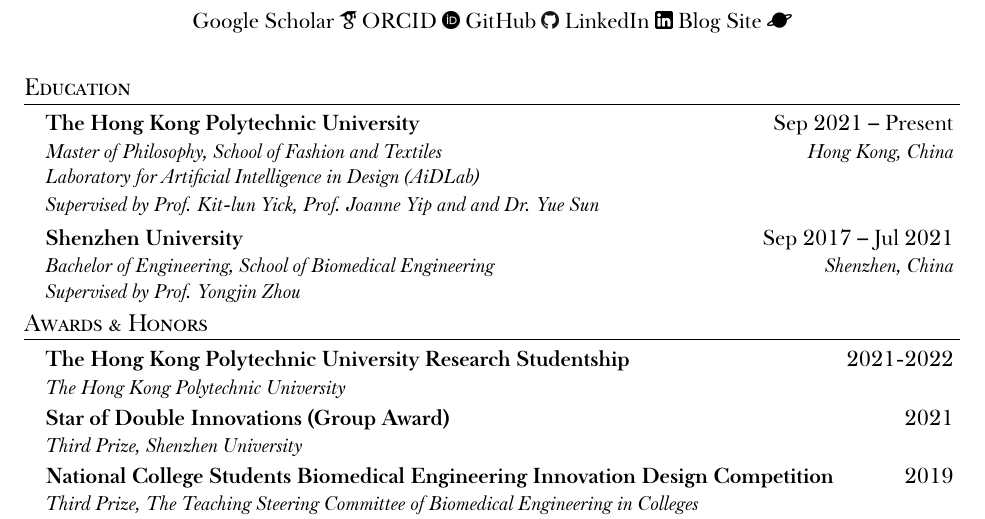
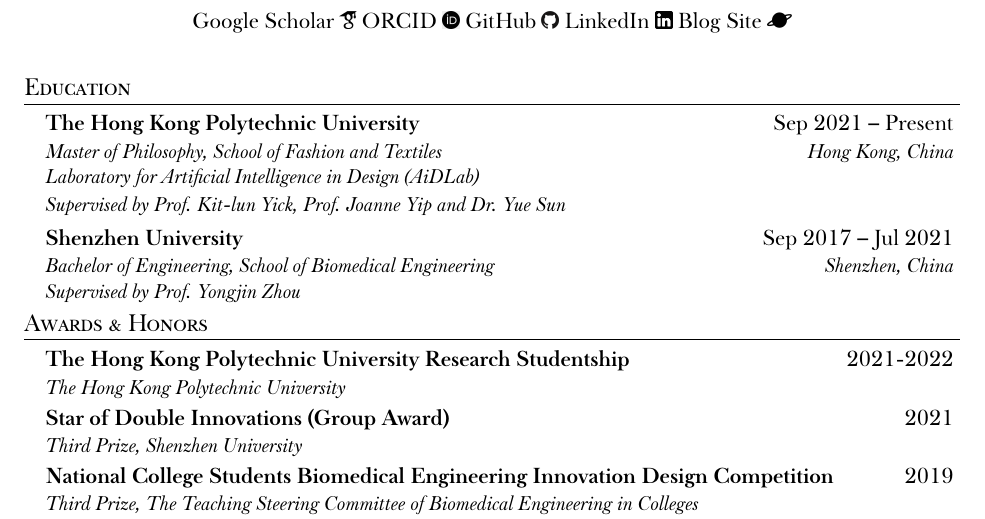
Before and after one commit to liu-qilong/CV, a LaTeX CV (cv.tex): part of page 1 of 2, cut so that both start at the same text. The pictures show the PDF file cv.pdf that the author committed with the source.

Commit message:
revise typo

```diff
--- a/cv.tex
+++ b/cv.tex
@@ -40,7 +40,7 @@
             {The Hong Kong Polytechnic University}{Sep 2021 -- Present}
             {Master of Philosophy, School of Fashion and Textiles}{Hong Kong, China}
             \resumeSubline{\href{https://www.aidlab.hk/en/}{Laboratory for Artificial Intelligence in Design (AiDLab)}}
-            \resumeSubline{Supervised by \href{https://research.polyu.edu.hk/en/persons/kit-lun-yick}{Prof. Kit-lun Yick}, \href{https://www.polyu.edu.hk/en/pri/people/pri-people/dr-yip-yiu-wan-joanne/}{Prof. Joanne Yip} and and Dr. Yue Sun}
+            \resumeSubline{Supervised by \href{https://research.polyu.edu.hk/en/persons/kit-lun-yick}{Prof. Kit-lun Yick}, \href{https://www.polyu.edu.hk/en/pri/people/pri-people/dr-yip-yiu-wan-joanne/}{Prof. Joanne Yip} and Dr. Yue Sun}
         \resumeSubheading
             {Shenzhen University}{Sep 2017 -- Jul 2021}
             {Bachelor of Engineering, School of Biomedical Engineering}{Shenzhen, China}
```
Also changed, not shown: cv.pdf.
